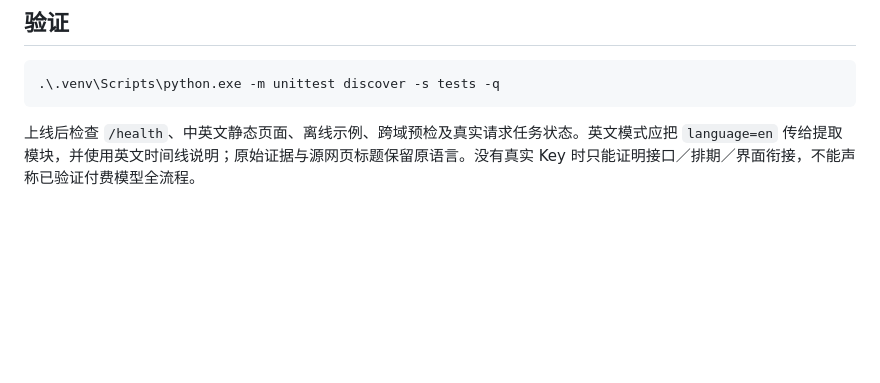
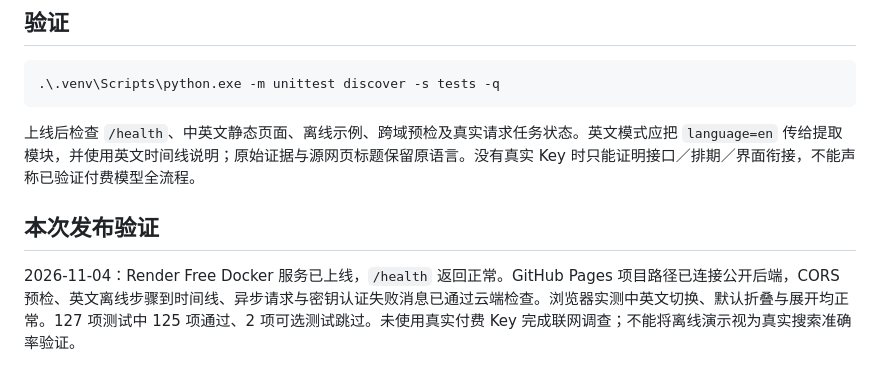
Before and after one commit to gwdsd1/ExchangePrep, a Markdown page: DEPLOYMENT.md, the part around the change. Drawn GitHub-style; blank space fills up the shorter version.

Commit message:
Record verified public deployment and test limits

````diff
--- a/DEPLOYMENT.md
+++ b/DEPLOYMENT.md
@@ -52,3 +52,7 @@ Render 免费服务在一段时间无访问后休眠，重新访问可能需要
 ```
 
 上线后检查 `/health`、中英文静态页面、离线示例、跨域预检及真实请求任务状态。英文模式应把 `language=en` 传给提取模块，并使用英文时间线说明；原始证据与源网页标题保留原语言。没有真实 Key 时只能证明接口／排期／界面衔接，不能声称已验证付费模型全流程。
+
+## 本次发布验证
+
+2026-11-04：Render Free Docker 服务已上线，`/health` 返回正常。GitHub Pages 项目路径已连接公开后端，CORS 预检、英文离线步骤到时间线、异步请求与密钥认证失败消息已通过云端检查。浏览器实测中英文切换、默认折叠与展开均正常。127 项测试中 125 项通过、2 项可选测试跳过。未使用真实付费 Key 完成联网调查；不能将离线演示视为真实搜索准确率验证。
````
